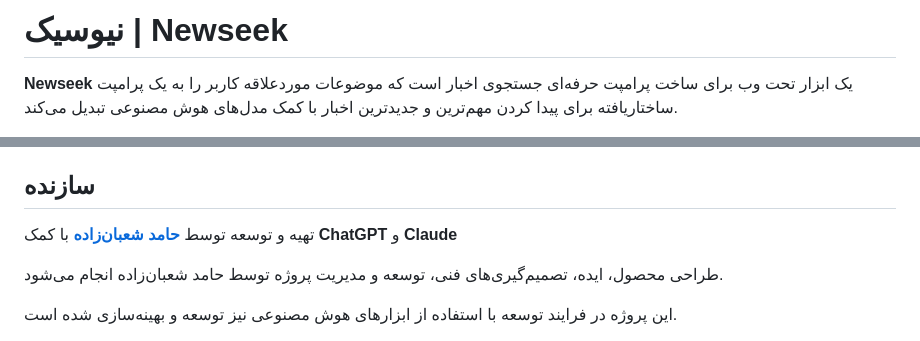
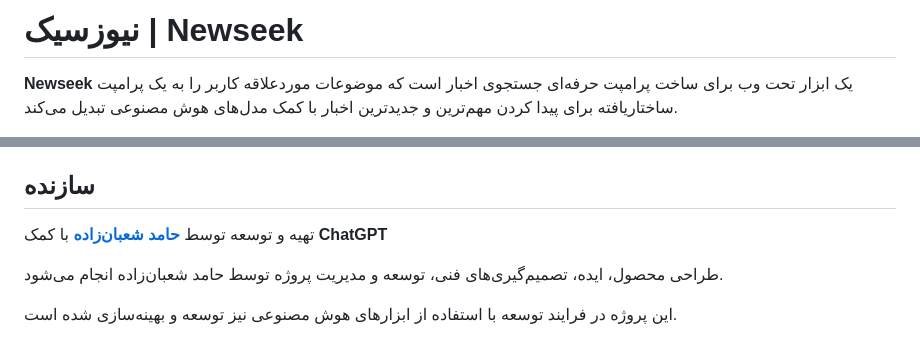
Before and after one commit to hamedshabanzadeh/Newseek, a Markdown page: README.md, 2 parts joined by grey strips. Drawn GitHub-style.

```diff
--- a/README.md
+++ b/README.md
@@ -1,4 +1,4 @@
-# نیوسیک \| Newseek
+# نیوزسیک \| Newseek
 
 **Newseek** یک ابزار تحت وب برای ساخت پرامپت حرفه‌ای جستجوی اخبار است که
 موضوعات موردعلاقه کاربر را به یک پرامپت ساختاریافته برای پیدا کردن
@@ -117,8 +117,7 @@ Newseek یک پروژه اختصاصی است و انتشار کدهای پرو
 ## سازنده
 
 تهیه و توسعه توسط **[حامد
-شعبان‌زاده](https://linktr.ee/hamed.shabanzadeh)** با کمک **ChatGPT** و
-**Claude**
+شعبان‌زاده](https://linktr.ee/hamed.shabanzadeh)** با کمک **ChatGPT**
 
 طراحی محصول، ایده، تصمیم‌گیری‌های فنی، توسعه و مدیریت پروژه توسط حامد
 شعبان‌زاده انجام می‌شود.
```
